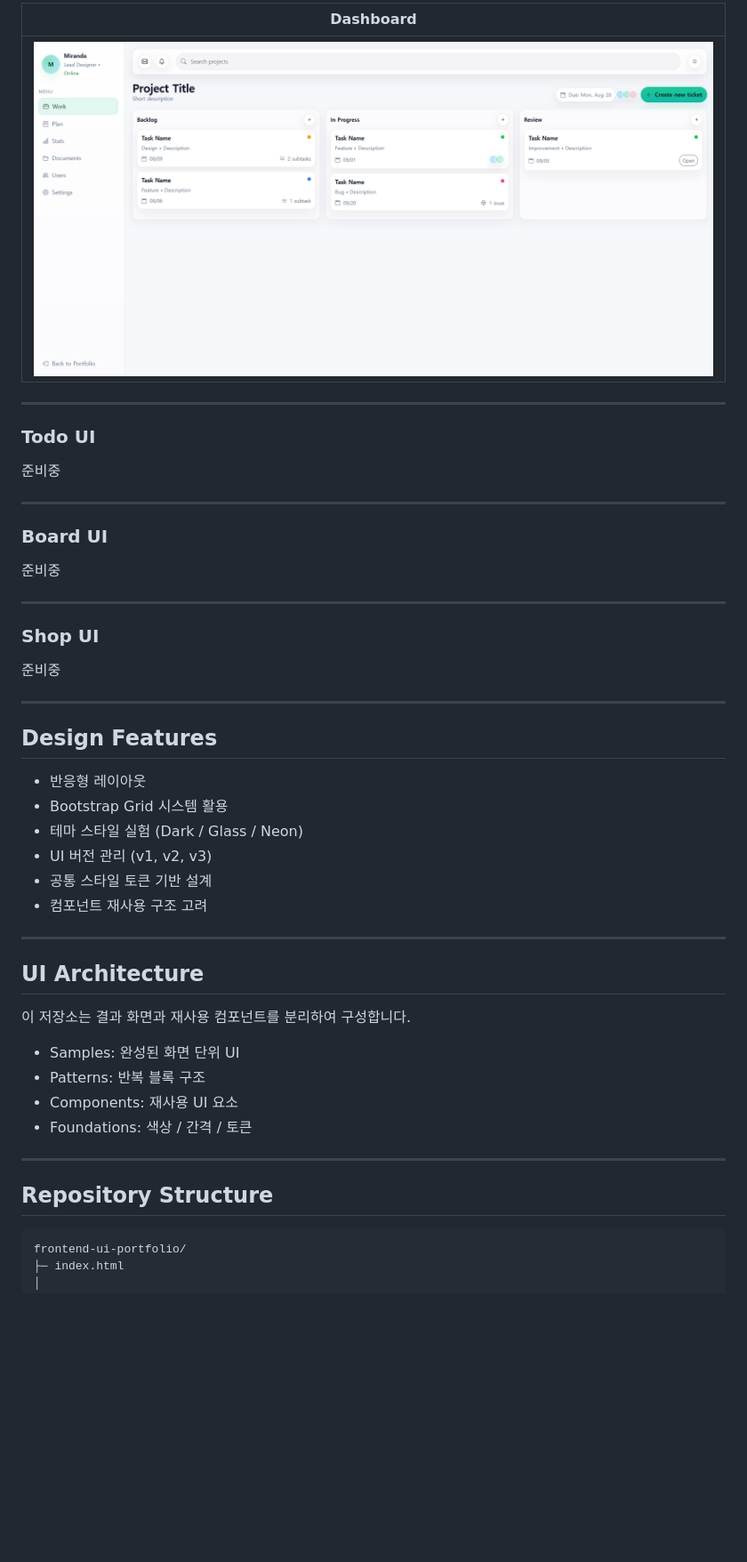
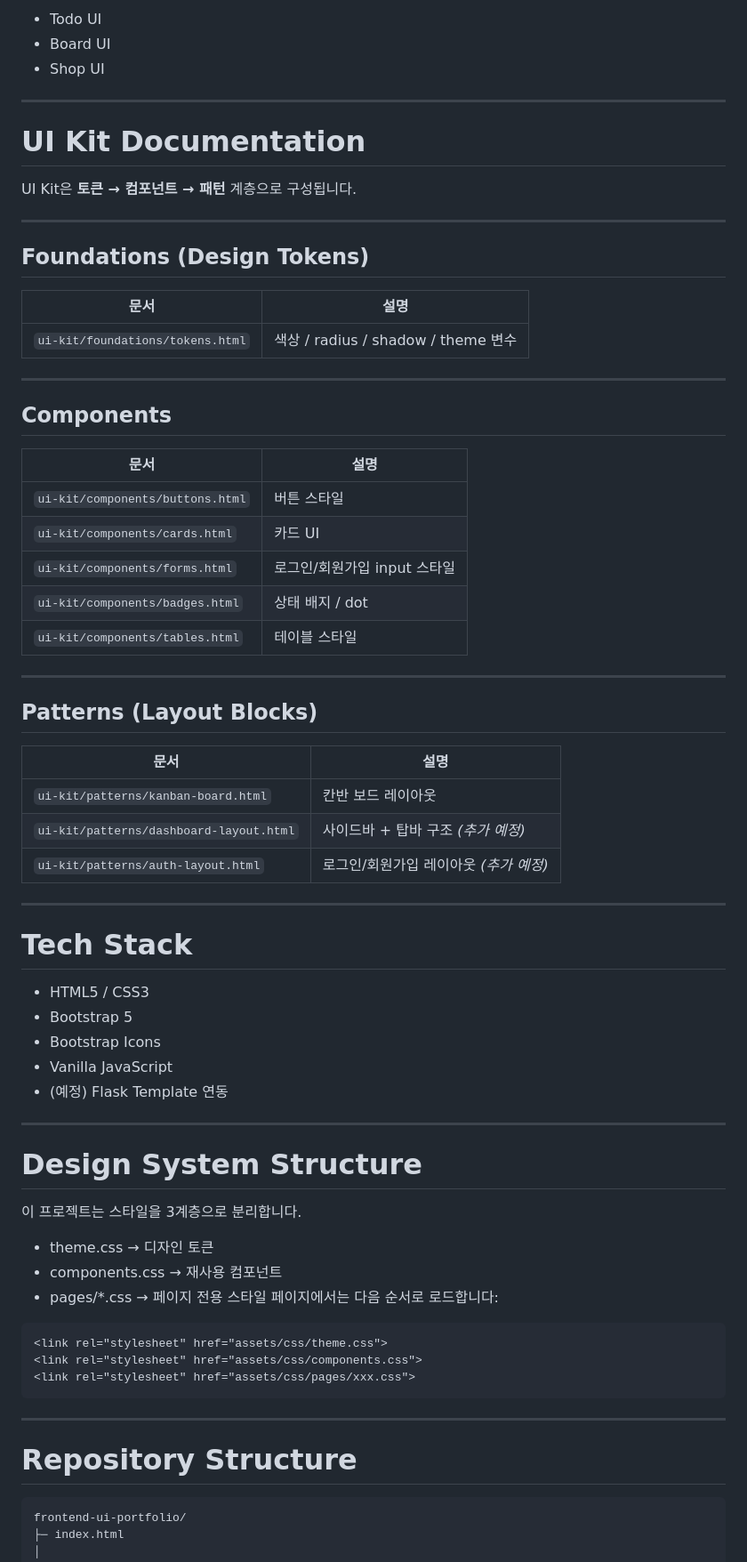
Before and after one commit to DDORINY/Frontend-ui-portfolio, a Markdown page: README.md, the part around one of its changes. Shown at 89% size. Rendered like a GitHub page; blank space fills up the shorter version.

````diff
--- a/README.md
+++ b/README.md
@@ -60,52 +53,72 @@ Bootstrap 기반 화면 레이아웃 및 UI 컴포넌트 설계 실습 저장소
 
-| Dashboard |
-|--------|
-|[![](assets/img/previews/dashboard-v1.png)](samples/dashboard/dashboard-v1.html)|
+- Todo UI
+- Board UI
+- Shop UI
 
 ---
 
-### Todo UI
+# UI Kit Documentation
 
-준비중
+UI Kit은 **토큰 → 컴포넌트 → 패턴** 계층으로 구성됩니다.
 
 ---
 
-### Board UI
+## Foundations (Design Tokens)
 
-준비중
+| 문서 | 설명 |
+|------|------|
+| `ui-kit/foundations/tokens.html` | 색상 / radius / shadow / theme 변수 |
 
 ---
 
-### Shop UI
+## Components
 
-준비중
+| 문서 | 설명 |
+|------|------|
+| `ui-kit/components/buttons.html` | 버튼 스타일 |
+| `ui-kit/components/cards.html` | 카드 UI |
+| `ui-kit/components/forms.html` | 로그인/회원가입 input 스타일 |
+| `ui-kit/components/badges.html` | 상태 배지 / dot |
+| `ui-kit/components/tables.html` | 테이블 스타일 |
 
 ---
 
-## Design Features
+## Patterns (Layout Blocks)
 
-* 반응형 레이아웃
-* Bootstrap Grid 시스템 활용
-* 테마 스타일 실험 (Dark / Glass / Neon)
-* UI 버전 관리 (v1, v2, v3)
-* 공통 스타일 토큰 기반 설계
-* 컴포넌트 재사용 구조 고려
+| 문서 | 설명 |
+|------|------|
+| `ui-kit/patterns/kanban-board.html` | 칸반 보드 레이아웃 |
+| `ui-kit/patterns/dashboard-layout.html` | 사이드바 + 탑바 구조 *(추가 예정)* |
+| `ui-kit/patterns/auth-layout.html` | 로그인/회원가입 레이아웃 *(추가 예정)* |
 
 ---
 
-## UI Architecture
+# Tech Stack
 
-이 저장소는 결과 화면과 재사용 컴포넌트를 분리하여 구성합니다.
-
-* Samples: 완성된 화면 단위 UI
-* Patterns: 반복 블록 구조
-* Components: 재사용 UI 요소
-* Foundations: 색상 / 간격 / 토큰
+- HTML5 / CSS3
+- Bootstrap 5
+- Bootstrap Icons
+- Vanilla JavaScript
+- (예정) Flask Template 연동
 
 ---
 
-## Repository Structure
+# Design System Structure
 
+이 프로젝트는 스타일을 3계층으로 분리합니다.
+- theme.css → 디자인 토큰
+- components.css → 재사용 컴포넌트
+- pages/*.css → 페이지 전용 스타일
+페이지에서는 다음 순서로 로드합니다:
+
+```html
+<link rel="stylesheet" href="assets/css/theme.css">
+<link rel="stylesheet" href="assets/css/components.css">
+<link rel="stylesheet" href="assets/css/pages/xxx.css">
+```
+---
+
+# Repository Structure
 ```
 frontend-ui-portfolio/
 ├─ index.html
````
Also changed, not shown: other parts of README.md (+57 -72 lines).
